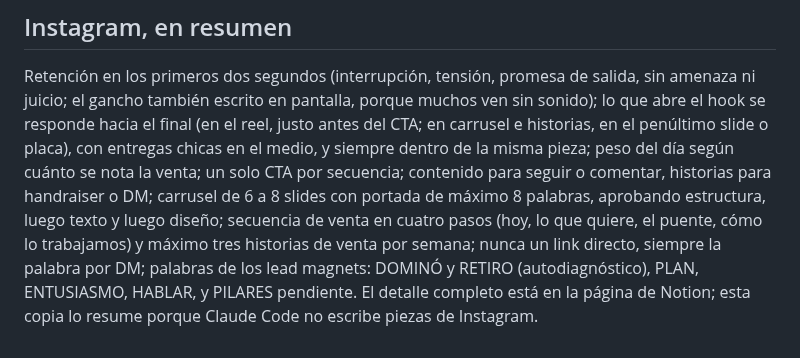
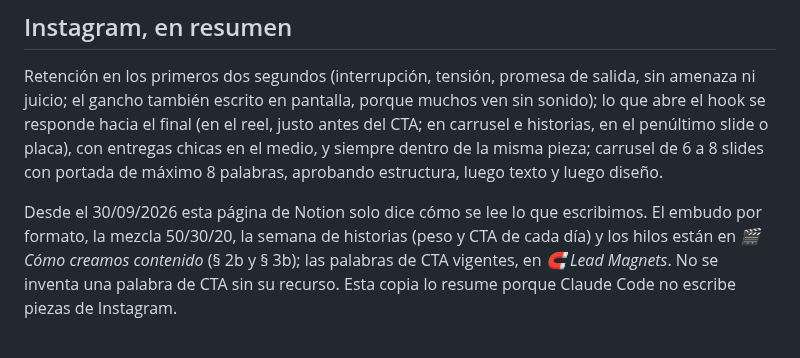
Before and after one commit to maugsbur/disenatujubilacion, a Markdown page: specs/voz.md, the part around the change. Drawn GitHub-style.

Commit message:
voz.md: sincronizada con Notion (reordenamiento de ✍️, 🎬 y 🧲, 30/09)
Co-Authored-By: Claude Opus 5.5 <noreply@anthropic.com>

```diff
--- a/specs/voz.md
+++ b/specs/voz.md
@@ -179,13 +179,13 @@ Retención en los primeros dos segundos (interrupción, tensión, promesa de
 salida, sin amenaza ni juicio; el gancho también escrito en pantalla, porque
 muchos ven sin sonido); lo que abre el hook se responde hacia el final (en el
 reel, justo antes del CTA; en carrusel e historias, en el penúltimo slide o
-placa), con entregas chicas en el medio, y siempre dentro de la misma pieza; peso del día según cuánto se nota la venta;
-un solo CTA por secuencia; contenido para seguir o comentar, historias para
-handraiser o DM; carrusel de 6 a 8 slides con portada de máximo 8 palabras, aprobando
-estructura, luego texto y luego diseño; secuencia de venta en cuatro pasos
-(hoy, lo que quiere, el puente, cómo lo trabajamos) y máximo tres historias
-de venta por semana; nunca un link directo, siempre la palabra por DM;
-palabras de los lead magnets: DOMINÓ y RETIRO (autodiagnóstico), PLAN,
-ENTUSIASMO, HABLAR, y PILARES pendiente. El detalle completo está en la
-página de Notion; esta copia lo resume porque Claude Code no escribe piezas
-de Instagram.
+placa), con entregas chicas en el medio, y siempre dentro de la misma pieza;
+carrusel de 6 a 8 slides con portada de máximo 8 palabras, aprobando
+estructura, luego texto y luego diseño.
+
+Desde el 30/09/2026 esta página de Notion solo dice cómo se lee lo que
+escribimos. El embudo por formato, la mezcla 50/30/20, la semana de
+historias (peso y CTA de cada día) y los hilos están en *🎬 Cómo creamos
+contenido* (§ 2b y § 3b); las palabras de CTA vigentes, en *🧲 Lead Magnets*.
+No se inventa una palabra de CTA sin su recurso. Esta copia lo resume porque
+Claude Code no escribe piezas de Instagram.
```
